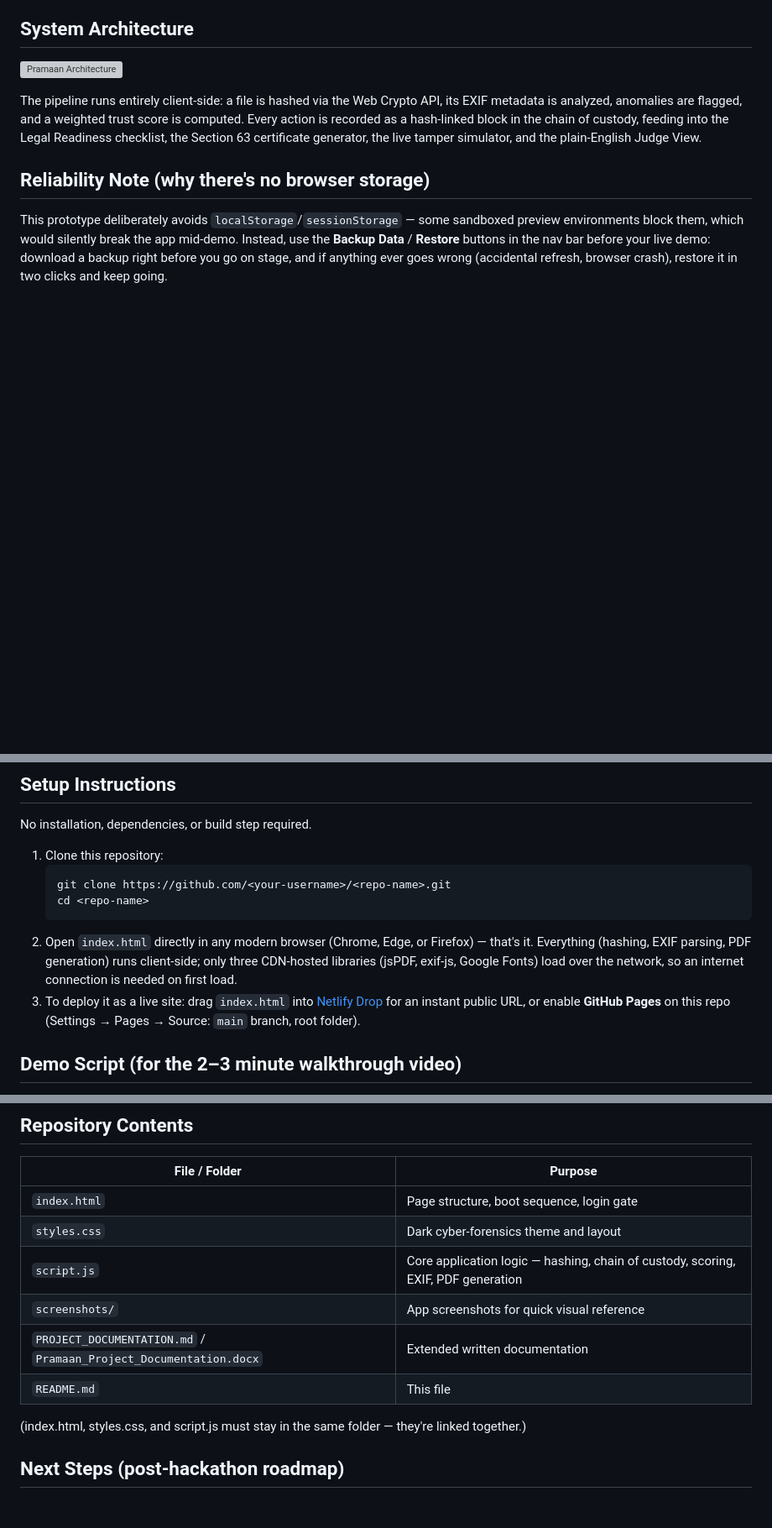
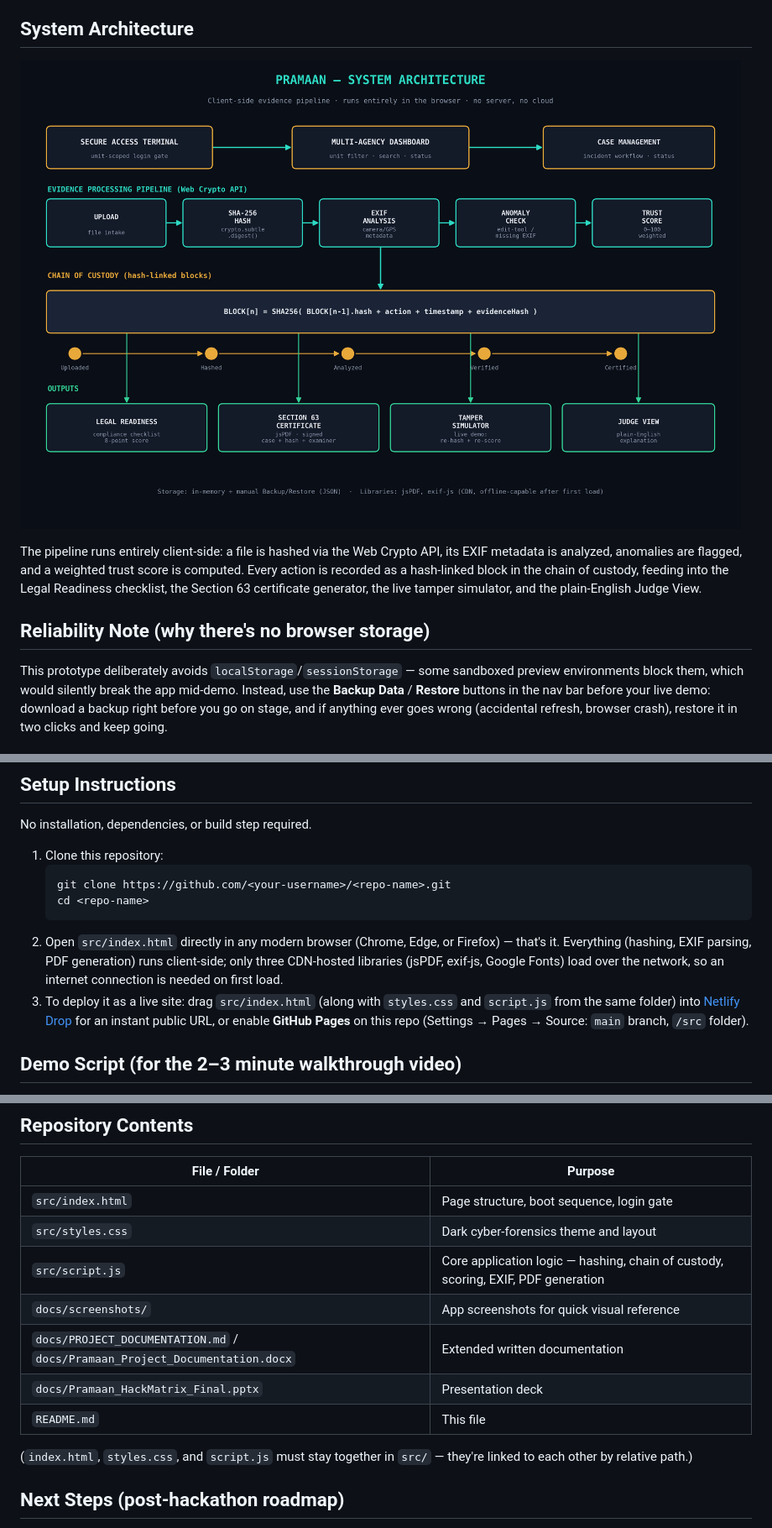
Before and after one commit to Yazhini0128/pramaan-hackmatrix, a Markdown page: README.md, 3 parts joined by grey strips. Shown at 84% size. GitHub-like rendering; blank space fills up the shorter version; grey boxes are pictures that could not be loaded.

Commit message:
Revise README for updated file structure and deploymentr
Updated file paths in README to reflect new structure and clarified deployment instructions.

````diff
--- a/README.md
+++ b/README.md
@@ -59,7 +59,7 @@ Each custody event is stored as a **block**: `hash = SHA256(previousBlockHash +
 
 ## System Architecture
 
-![Pramaan Architecture](screenshots/architecture-diagram.png)
+![Pramaan Architecture](docs/screenshots/architecture-diagram.png)
 
 The pipeline runs entirely client-side: a file is hashed via the Web Crypto API, its EXIF metadata is analyzed, anomalies are flagged, and a weighted trust score is computed. Every action is recorded as a hash-linked block in the chain of custody, feeding into the Legal Readiness checklist, the Section 63 certificate generator, the live tamper simulator, and the plain-English Judge View.
 
@@ -106,8 +106,8 @@ No installation, dependencies, or build step required.
    git clone https://github.com/<your-username>/<repo-name>.git
    cd <repo-name>
    ```
-2. Open `index.html` directly in any modern browser (Chrome, Edge, or Firefox) — that's it. Everything (hashing, EXIF parsing, PDF generation) runs client-side; only three CDN-hosted libraries (jsPDF, exif-js, Google Fonts) load over the network, so an internet connection is needed on first load.
-3. To deploy it as a live site: drag `index.html` into [Netlify Drop](https://app.netlify.com/drop) for an instant public URL, or enable **GitHub Pages** on this repo (Settings → Pages → Source: `main` branch, root folder).
+2. Open `src/index.html` directly in any modern browser (Chrome, Edge, or Firefox) — that's it. Everything (hashing, EXIF parsing, PDF generation) runs client-side; only three CDN-hosted libraries (jsPDF, exif-js, Google Fonts) load over the network, so an internet connection is needed on first load.
+3. To deploy it as a live site: drag `src/index.html` (along with `styles.css` and `script.js` from the same folder) into [Netlify Drop](https://app.netlify.com/drop) for an instant public URL, or enable **GitHub Pages** on this repo (Settings → Pages → Source: `main` branch, `/src` folder).
 
 ## Demo Script (for the 2–3 minute walkthrough video)
 
@@ -131,14 +131,15 @@ No installation, dependencies, or build step required.
 
 | File / Folder | Purpose |
 |---|---|
-| `index.html` | Page structure, boot sequence, login gate |
-| `styles.css` | Dark cyber-forensics theme and layout |
-| `script.js` | Core application logic — hashing, chain of custody, scoring, EXIF, PDF generation |
-| `screenshots/` | App screenshots for quick visual reference |
-| `PROJECT_DOCUMENTATION.md` / `Pramaan_Project_Documentation.docx` | Extended written documentation |
+| `src/index.html` | Page structure, boot sequence, login gate |
+| `src/styles.css` | Dark cyber-forensics theme and layout |
+| `src/script.js` | Core application logic — hashing, chain of custody, scoring, EXIF, PDF generation |
+| `docs/screenshots/` | App screenshots for quick visual reference |
+| `docs/PROJECT_DOCUMENTATION.md` / `docs/Pramaan_Project_Documentation.docx` | Extended written documentation |
+| `docs/Pramaan_HackMatrix_Final.pptx` | Presentation deck |
 | `README.md` | This file |
 
-(index.html, styles.css, and script.js must stay in the same folder — they're linked together.)
+(`index.html`, `styles.css`, and `script.js` must stay together in `src/` — they're linked to each other by relative path.)
 
 ## Next Steps (post-hackathon roadmap)
 
````
